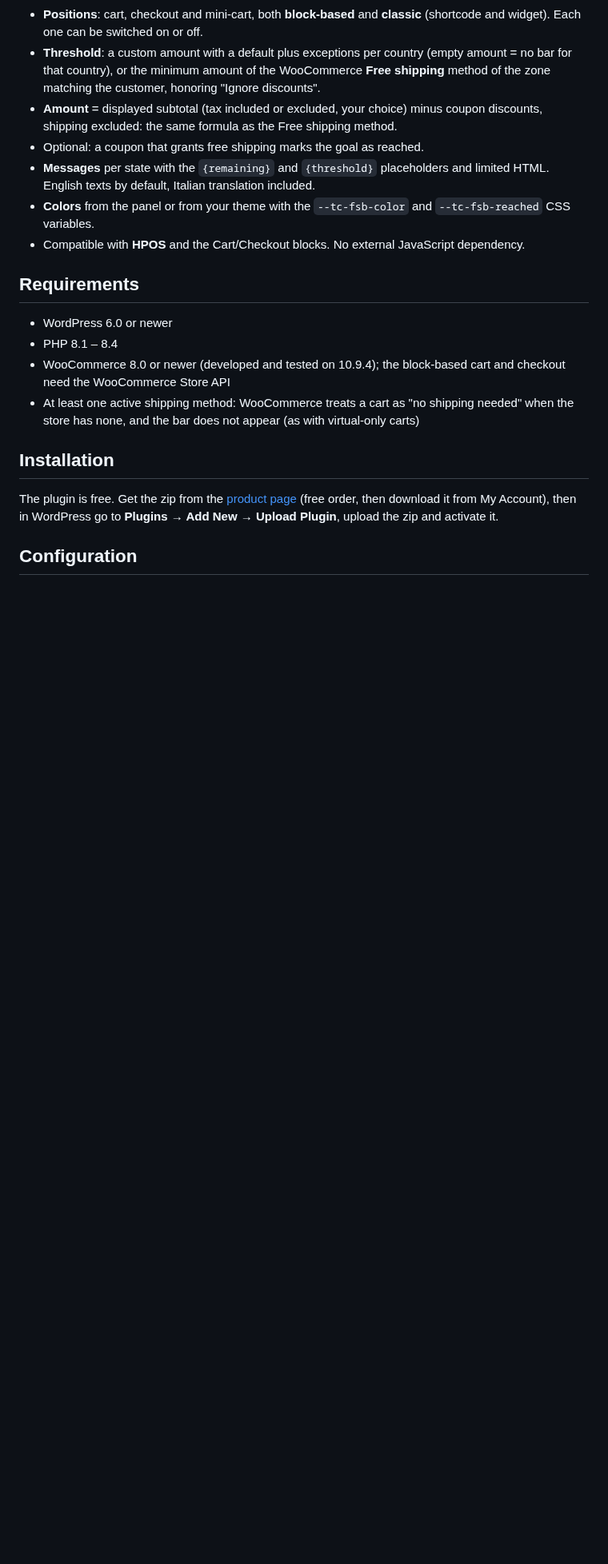
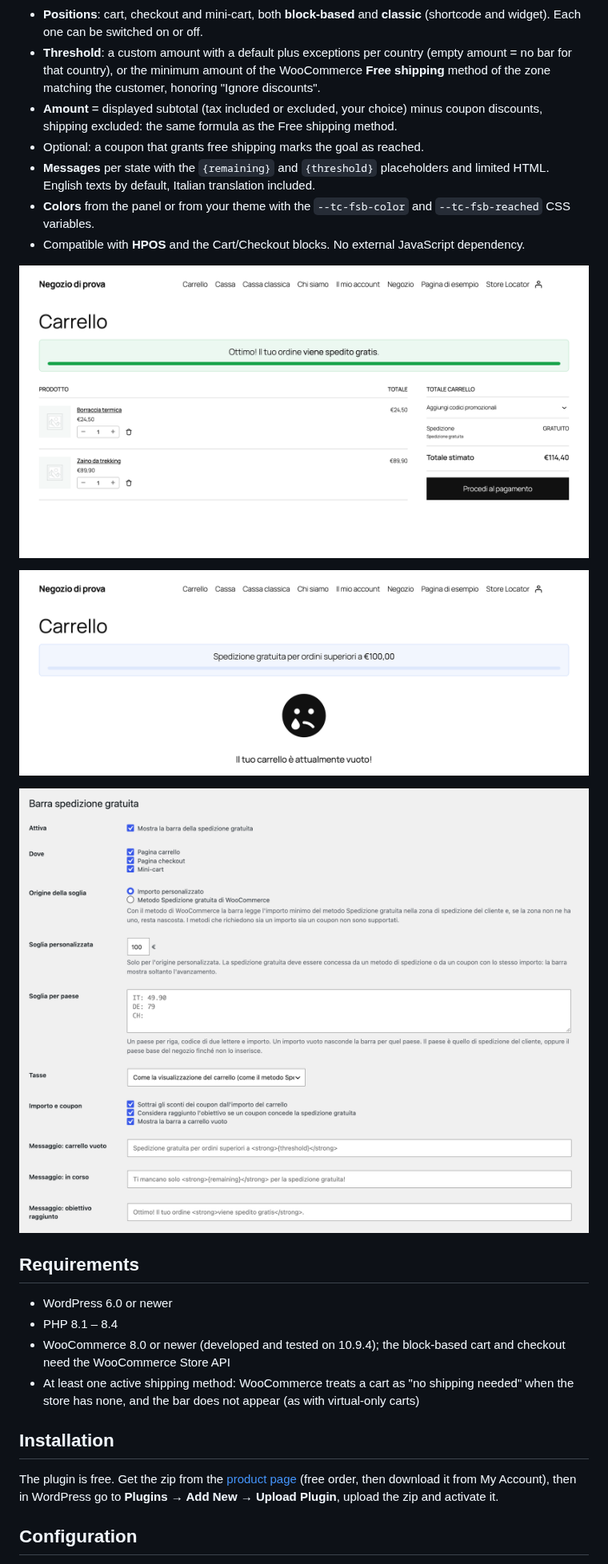
Before and after one commit to Threecommerce/woocommerce-free-shipping-bar, a Markdown page: README.md, the part around one of its changes. Shown at 80% size. Drawn GitHub-style; pictures changed too: images/free-shipping-bar-empty-cart.png (added), images/free-shipping-bar-reached.png (added), images/free-shipping-bar-settings.png (added); blank space fills up the shorter version.

Commit message:
Release 1.0.0

```diff
--- a/README.md
+++ b/README.md
@@ -15,6 +17,12 @@ A WooCommerce plugin that shows a progress bar towards free shipping with the am
 - **Messages** per state with the `{remaining}` and `{threshold}` placeholders and limited HTML. English texts by default, Italian translation included.
 - **Colors** from the panel or from your theme with the `--tc-fsb-color` and `--tc-fsb-reached` CSS variables.
 - Compatible with **HPOS** and the Cart/Checkout blocks. No external JavaScript dependency.
+
+![Cart page once the free shipping threshold is reached](images/free-shipping-bar-reached.png)
+
+![Empty cart showing the free shipping threshold](images/free-shipping-bar-empty-cart.png)
+
+![Plugin settings: placement, threshold source, per-country thresholds, messages and colors](images/free-shipping-bar-settings.png)
 
 ## Requirements
 
```
Also changed, not shown: other parts of README.md (+2 -0 lines), images/free-shipping-bar-progress.png (added).
